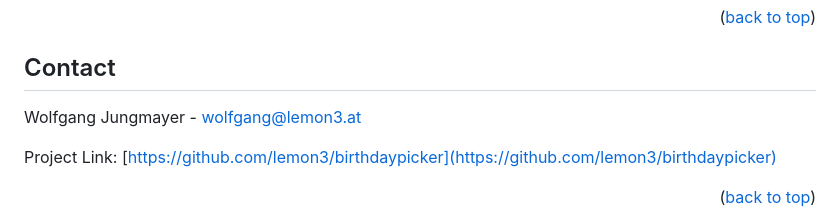
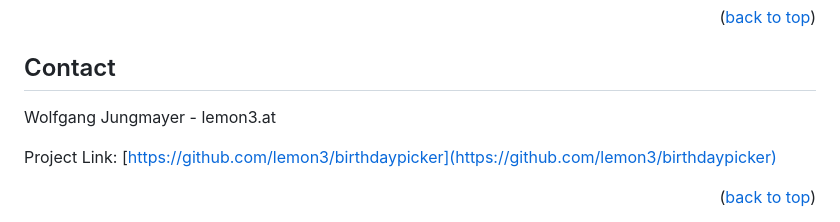
Before and after one commit to lemon3/birthdaypicker, a Markdown page: README.md, the part around the change. GitHub-like rendering.

```diff
--- a/README.md
+++ b/README.md
@@ -412,7 +412,7 @@ Distributed under the MIT License. See `LICENSE.txt` for more information.
 <!-- CONTACT -->
 ## Contact
 
-Wolfgang Jungmayer - wolfgang@lemon3.at
+Wolfgang Jungmayer - lemon3.at
 
 Project Link: [https://github.com/lemon3/birthdaypicker](https://github.com/lemon3/birthdaypicker)
 
```
